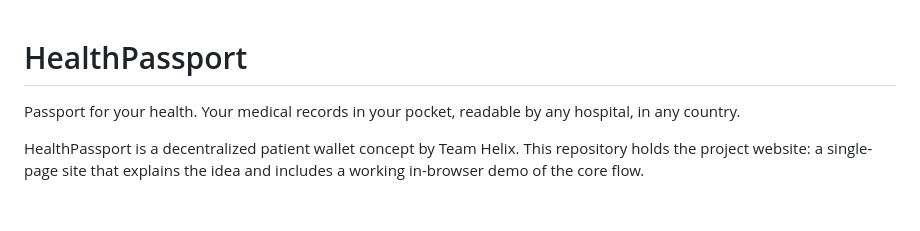
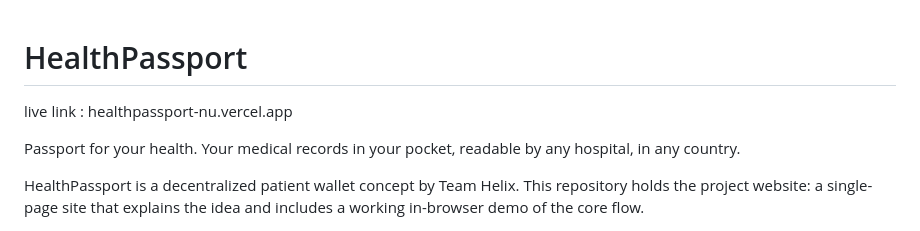
Before and after one commit to vishnupriyakv2008-ctrl/healthpassport, a Markdown page: README.md, the part around the change. Drawn GitHub-style; blank space fills up the shorter version.

Commit message:
Update README with live link and title format
Added live link to the README and updated title formatting.

```diff
--- a/README.md
+++ b/README.md
@@ -1,4 +1,5 @@
 # HealthPassport
+live link : healthpassport-nu.vercel.app
 
 Passport for your health. Your medical records in your pocket, readable by any hospital, in any country.
 
```
